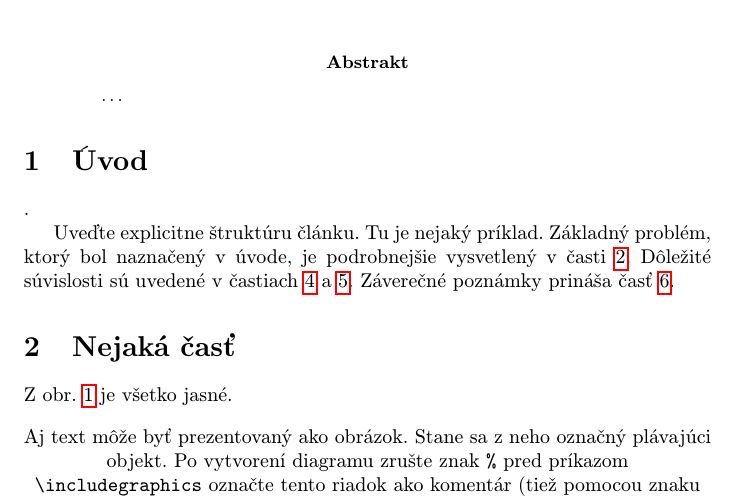
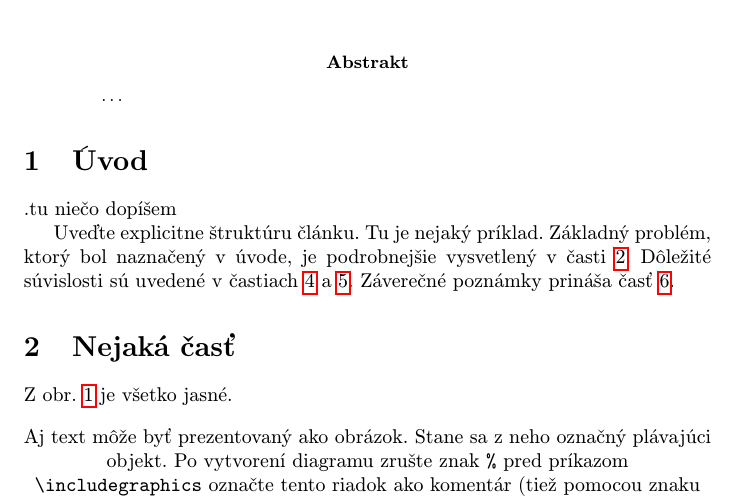
Before and after one commit to xcupra/CAPTCHA, a LaTeX paper (CAPTCHA.tex): part of page 1 of 2, cut so that both start at the same text. Compiled offline with pdfLaTeX.

Commit message:
Update CAPTCHA.tex

```diff
--- a/CAPTCHA.tex
+++ b/CAPTCHA.tex
@@ -38,7 +38,7 @@
 
 
 \section{Úvod}
-.
+.tu niečo dopíšem
 
 Uveďte explicitne štruktúru článku. Tu je nejaký príklad.
 Základný problém, ktorý bol naznačený v úvode, je podrobnejšie vysvetlený v časti~\ref{nejaka}.
```
